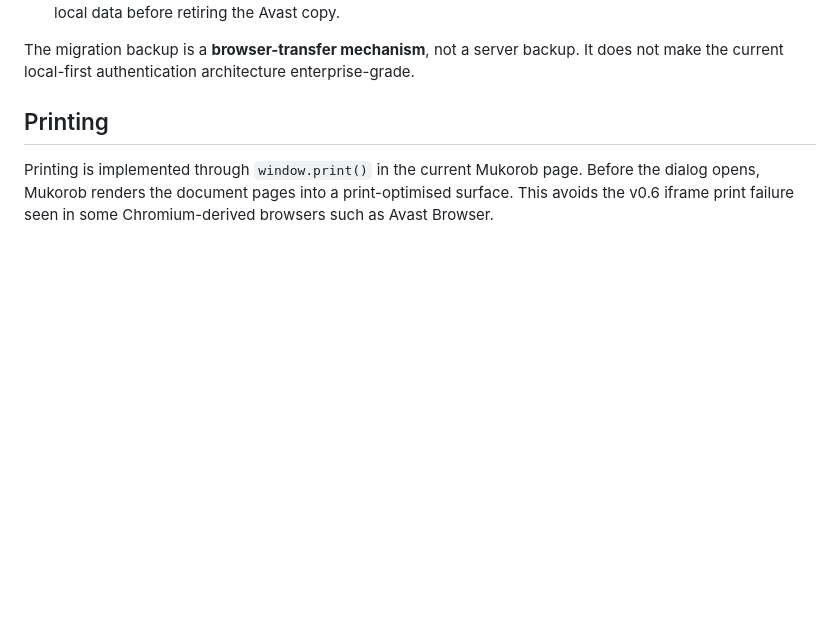
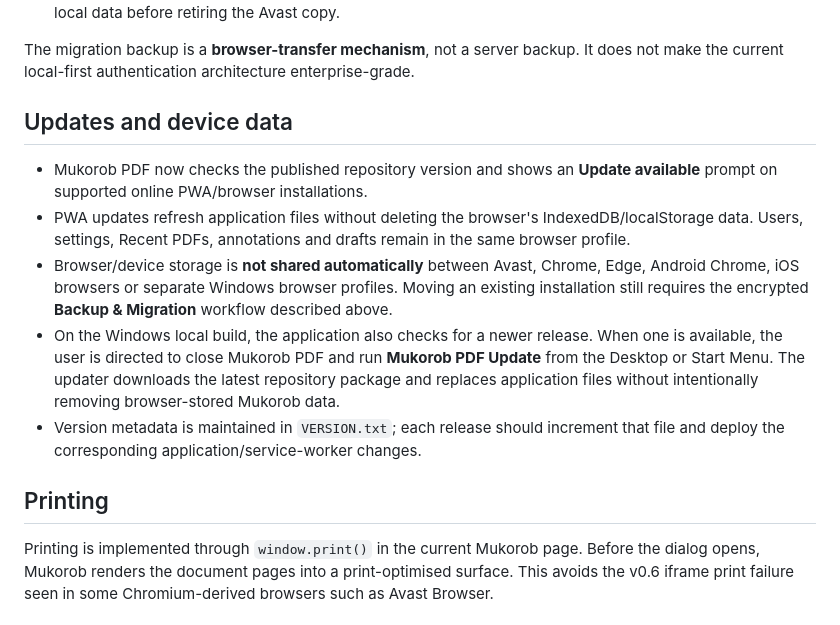
Before and after one commit to BTENamibia/Mukorob-Pdf-Project, a Markdown page: README.md, the part around the change. Rendered like a GitHub page; blank space fills up the shorter version.

Commit message:
docs: document cross-device data and update behavior

```diff
--- a/README.md
+++ b/README.md
@@ -47,6 +47,14 @@ For the current internal pilot, browser storage is local to each browser. If exi
 8. Reload Mukorob PDF and verify the original Super Admin and staff accounts, permissions and expected local data before retiring the Avast copy.
 
 The migration backup is a **browser-transfer mechanism**, not a server backup. It does not make the current local-first authentication architecture enterprise-grade.
+
+## Updates and device data
+
+- Mukorob PDF now checks the published repository version and shows an **Update available** prompt on supported online PWA/browser installations.
+- PWA updates refresh application files without deleting the browser's IndexedDB/localStorage data. Users, settings, Recent PDFs, annotations and drafts remain in the same browser profile.
+- Browser/device storage is **not shared automatically** between Avast, Chrome, Edge, Android Chrome, iOS browsers or separate Windows browser profiles. Moving an existing installation still requires the encrypted **Backup & Migration** workflow described above.
+- On the Windows local build, the application also checks for a newer release. When one is available, the user is directed to close Mukorob PDF and run **Mukorob PDF Update** from the Desktop or Start Menu. The updater downloads the latest repository package and replaces application files without intentionally removing browser-stored Mukorob data.
+- Version metadata is maintained in `VERSION.txt`; each release should increment that file and deploy the corresponding application/service-worker changes.
 
 ## Printing
 
```
